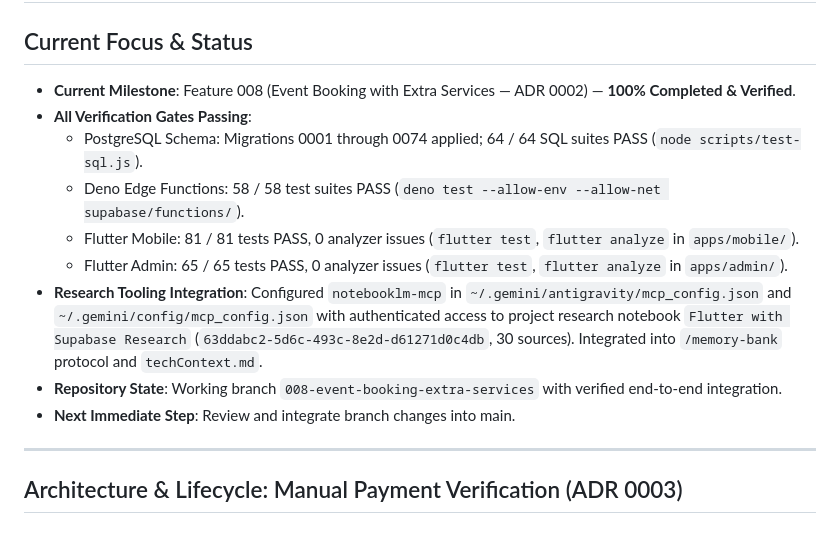
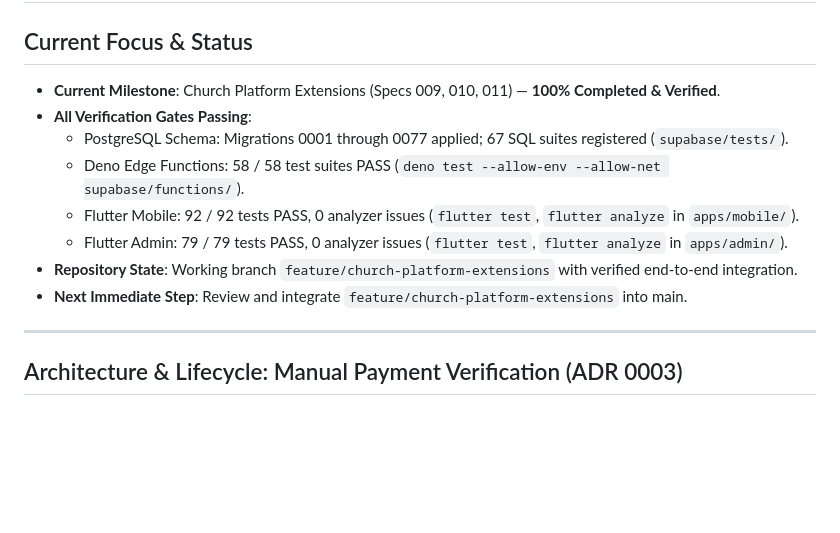
Before and after one commit to Kerollosmm/church-digital-platform, a Markdown page: memory-bank/activeContext.md, the part around the change. Drawn GitHub-style; blank space fills up the shorter version.

Commit message:
docs(project): update system documentation, test infra, and active context
- Document extended feature domains, database schemas, and testing strategy

```diff
--- a/memory-bank/activeContext.md
+++ b/memory-bank/activeContext.md
@@ -1,15 +1,14 @@
 # Active Context: Church Digital Platform
 
 ## Current Focus & Status
-- **Current Milestone**: Feature 008 (Event Booking with Extra Services — ADR 0002) — **100% Completed & Verified**.
+- **Current Milestone**: Church Platform Extensions (Specs 009, 010, 011) — **100% Completed & Verified**.
 - **All Verification Gates Passing**:
-  - PostgreSQL Schema: Migrations 0001 through 0074 applied; 64 / 64 SQL suites PASS (`node scripts/test-sql.js`).
+  - PostgreSQL Schema: Migrations 0001 through 0077 applied; 67 SQL suites registered (`supabase/tests/`).
   - Deno Edge Functions: 58 / 58 test suites PASS (`deno test --allow-env --allow-net supabase/functions/`).
-  - Flutter Mobile: 81 / 81 tests PASS, 0 analyzer issues (`flutter test`, `flutter analyze` in `apps/mobile/`).
-  - Flutter Admin: 65 / 65 tests PASS, 0 analyzer issues (`flutter test`, `flutter analyze` in `apps/admin/`).
-- **Research Tooling Integration**: Configured `notebooklm-mcp` in `~/.gemini/antigravity/mcp_config.json` and `~/.gemini/config/mcp_config.json` with authenticated access to project research notebook `Flutter with Supabase Research` (`63ddabc2-5d6c-493c-8e2d-d61271d0c4db`, 30 sources). Integrated into `/memory-bank` protocol and `techContext.md`.
-- **Repository State**: Working branch `008-event-booking-extra-services` with verified end-to-end integration.
-- **Next Immediate Step**: Review and integrate branch changes into main.
+  - Flutter Mobile: 92 / 92 tests PASS, 0 analyzer issues (`flutter test`, `flutter analyze` in `apps/mobile/`).
+  - Flutter Admin: 79 / 79 tests PASS, 0 analyzer issues (`flutter test`, `flutter analyze` in `apps/admin/`).
+- **Repository State**: Working branch `feature/church-platform-extensions` with verified end-to-end integration.
+- **Next Immediate Step**: Review and integrate `feature/church-platform-extensions` into main.
 
 ---
 
```
Also changed, not shown: PROJECT.md (added, +70 -0 lines), TEST_INFRA.md (added, +33 -0 lines).
